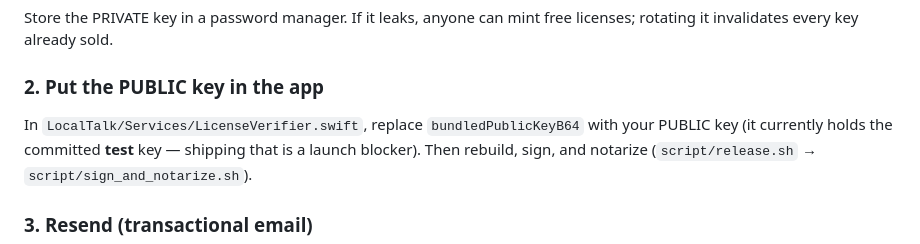
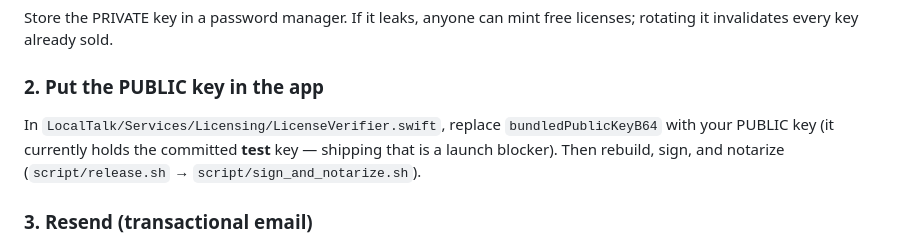
Before and after one commit to Naofumi-dev/Bulong, a Markdown page: docs/licensing-delivery.md, the part around the change. Rendered like a GitHub page.

```diff
--- a/docs/licensing-delivery.md
+++ b/docs/licensing-delivery.md
@@ -48,7 +48,7 @@ licenses; rotating it invalidates every key already sold.
 
 ### 2. Put the PUBLIC key in the app
 
-In `LocalTalk/Services/LicenseVerifier.swift`, replace `bundledPublicKeyB64`
+In `LocalTalk/Services/Licensing/LicenseVerifier.swift`, replace `bundledPublicKeyB64`
 with your PUBLIC key (it currently holds the committed **test** key — shipping
 that is a launch blocker). Then rebuild, sign, and notarize
 (`script/release.sh` → `script/sign_and_notarize.sh`).
```
Also changed, not shown: docs/launch-checklist.md (added, +143 -0 lines).
